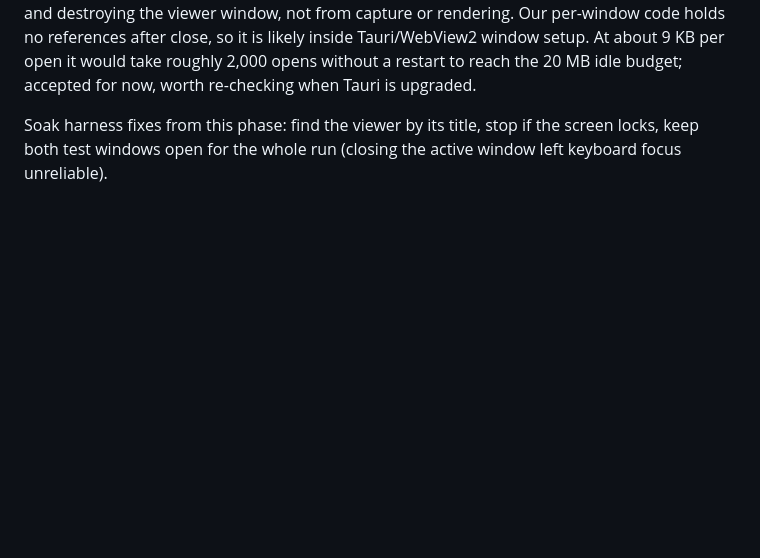
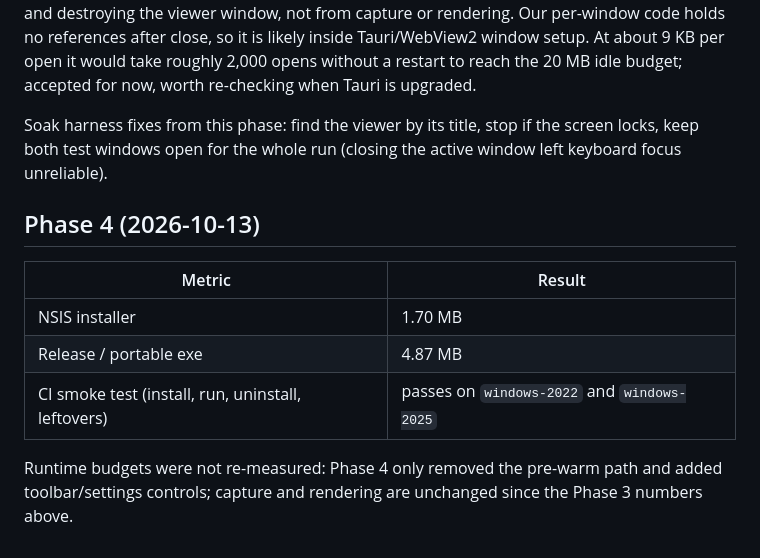
Before and after one commit to AydinKazemiMLAB/RightPeek, a Markdown page: docs/budgets.md, the part around the change. Rendered like a GitHub page; blank space fills up the shorter version.

Commit message:
docs(budgets): record Phase 4 sizes and CI smoke result
Co-Authored-By: Claude Opus 5.5 <noreply@anthropic.com>

```diff
--- a/docs/budgets.md
+++ b/docs/budgets.md
@@ -73,3 +73,15 @@ idle budget; accepted for now, worth re-checking when Tauri is upgraded.
 Soak harness fixes from this phase: find the viewer by its title, stop if the
 screen locks, keep both test windows open for the whole run (closing the
 active window left keyboard focus unreliable).
+
+## Phase 4 (2026-10-13)
+
+| Metric | Result |
+|---|---|
+| NSIS installer | 1.70 MB |
+| Release / portable exe | 4.87 MB |
+| CI smoke test (install, run, uninstall, leftovers) | passes on `windows-2022` and `windows-2025` |
+
+Runtime budgets were not re-measured: Phase 4 only removed the pre-warm path
+and added toolbar/settings controls; capture and rendering are unchanged
+since the Phase 3 numbers above.
```
